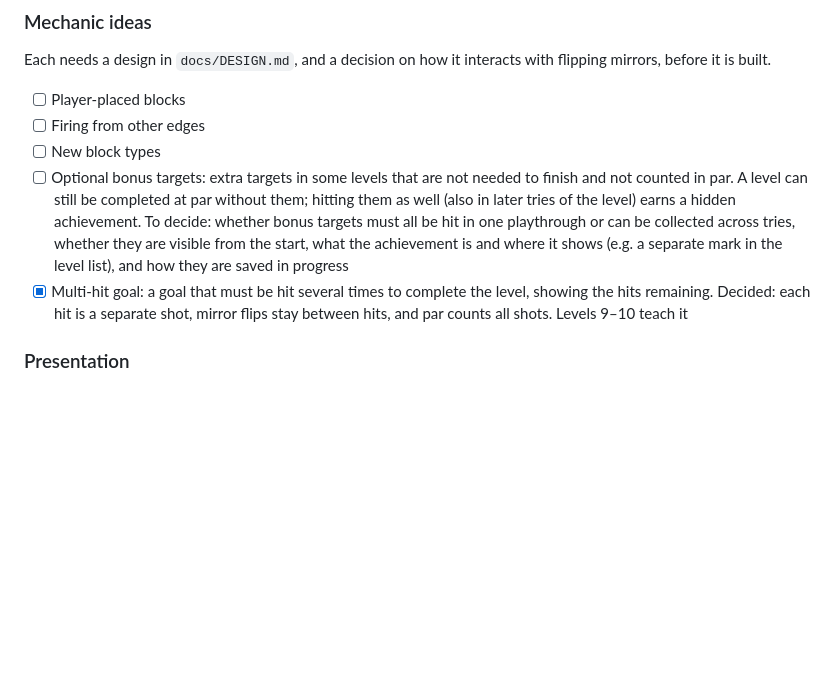
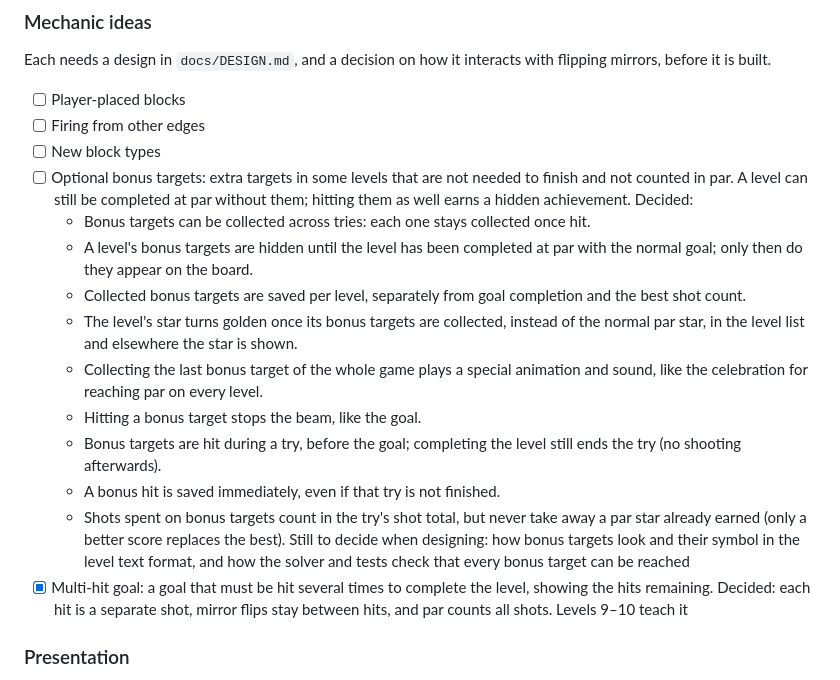
Before and after one commit to eisiishai/diagonpuzzle, a Markdown page: docs/ROADMAP.md, the part around the change. Drawn GitHub-style; blank space fills up the shorter version.

Commit message:
Add phone check to release workflow and bonus target decisions
Add a phone check step to the release routine in WORKFLOW.md, since
phone GPUs and touch input behave differently from desktop browsers.
Record the decided design of optional bonus targets in the roadmap.

Co-Authored-By: Claude Opus 5.5 <noreply@anthropic.com>

```diff
--- a/docs/ROADMAP.md
+++ b/docs/ROADMAP.md
@@ -68,11 +68,30 @@ with flipping mirrors, before it is built.
 - [ ] New block types
 - [ ] Optional bonus targets: extra targets in some levels that are not
   needed to finish and not counted in par. A level can still be completed at
-  par without them; hitting them as well (also in later tries of the level)
-  earns a hidden achievement. To decide: whether bonus targets must all be
-  hit in one playthrough or can be collected across tries, whether they are
-  visible from the start, what the achievement is and where it shows (e.g.
-  a separate mark in the level list), and how they are saved in progress
+  par without them; hitting them as well earns a hidden achievement.
+  Decided:
+  - Bonus targets can be collected across tries: each one stays collected
+    once hit.
+  - A level's bonus targets are hidden until the level has been completed
+    at par with the normal goal; only then do they appear on the board.
+  - Collected bonus targets are saved per level, separately from goal
+    completion and the best shot count.
+  - The level's star turns golden once its bonus targets are collected,
+    instead of the normal par star, in the level list and elsewhere the
+    star is shown.
+  - Collecting the last bonus target of the whole game plays a special
+    animation and sound, like the celebration for reaching par on every
+    level.
+  - Hitting a bonus target stops the beam, like the goal.
+  - Bonus targets are hit during a try, before the goal; completing the
+    level still ends the try (no shooting afterwards).
+  - A bonus hit is saved immediately, even if that try is not finished.
+  - Shots spent on bonus targets count in the try's shot total, but never
+    take away a par star already earned (only a better score replaces the
+    best).
+  Still to decide when designing: how bonus targets look and their symbol
+  in the level text format, and how the solver and tests check that every
+  bonus target can be reached
 - [x] Multi-hit goal: a goal that must be hit several times to complete the
   level, showing the hits remaining. Decided: each hit is a separate shot,
   mirror flips stay between hits, and par counts all shots. Levels 9–10
```
Also changed, not shown: docs/WORKFLOW.md (+12 -0 lines).
